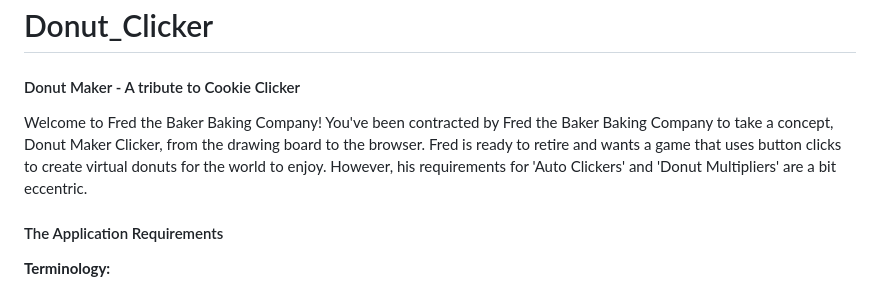
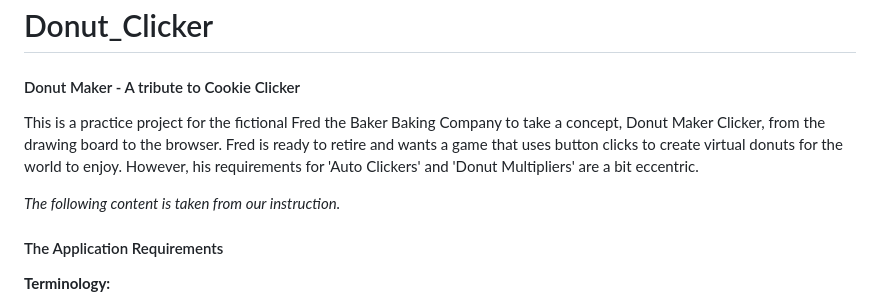
Before and after one commit to Aron-Lomner/Donut_Clicker, a Markdown page: README.md, the part around the change. Rendered like a GitHub page.

```diff
--- a/README.md
+++ b/README.md
@@ -2,7 +2,11 @@
 
 #### Donut Maker - A tribute to Cookie Clicker
 
-Welcome to Fred the Baker Baking Company! You've been contracted by Fred the Baker Baking Company to take a concept, Donut Maker Clicker, from the drawing board to the browser. Fred is ready to retire and wants a game that uses button clicks to create virtual donuts for the world to enjoy. However, his requirements for 'Auto Clickers' and 'Donut Multipliers' are a bit eccentric.
+This is a practice project for the fictional Fred the Baker Baking Company to take a concept, Donut Maker Clicker, from the drawing board to the browser. Fred is ready to retire and wants a game that uses button clicks to create virtual donuts for the world to enjoy. However, his requirements for 'Auto Clickers' and 'Donut Multipliers' are a bit eccentric.
+
+
+
+<i>The following content is taken from our instruction.</i>
 
 #### The Application Requirements
 
```
